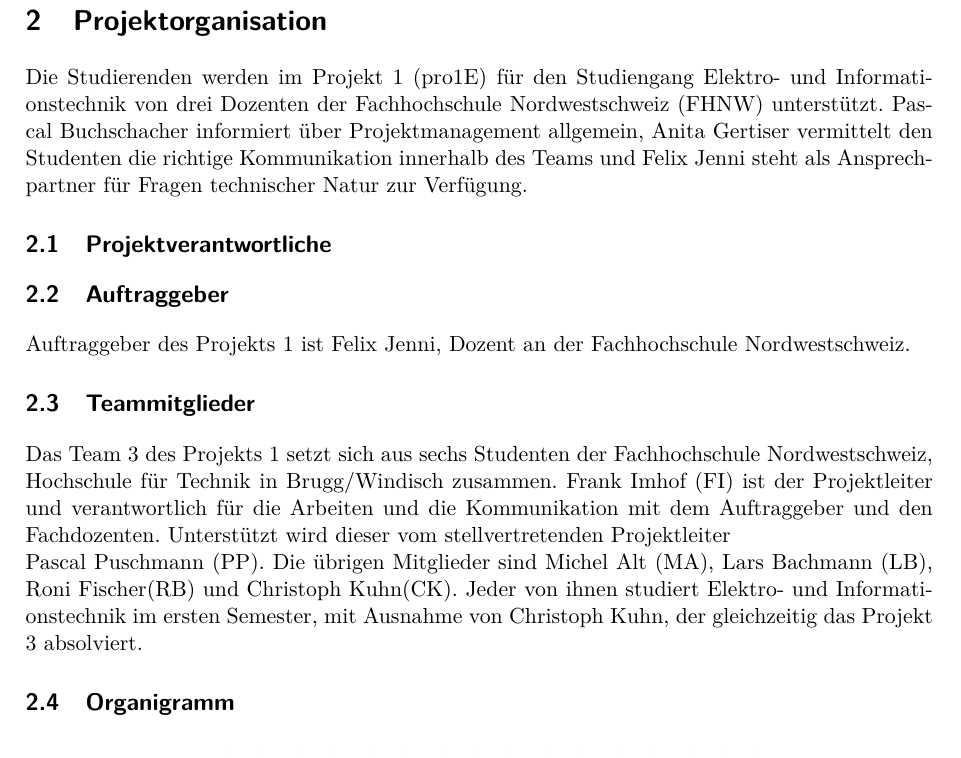
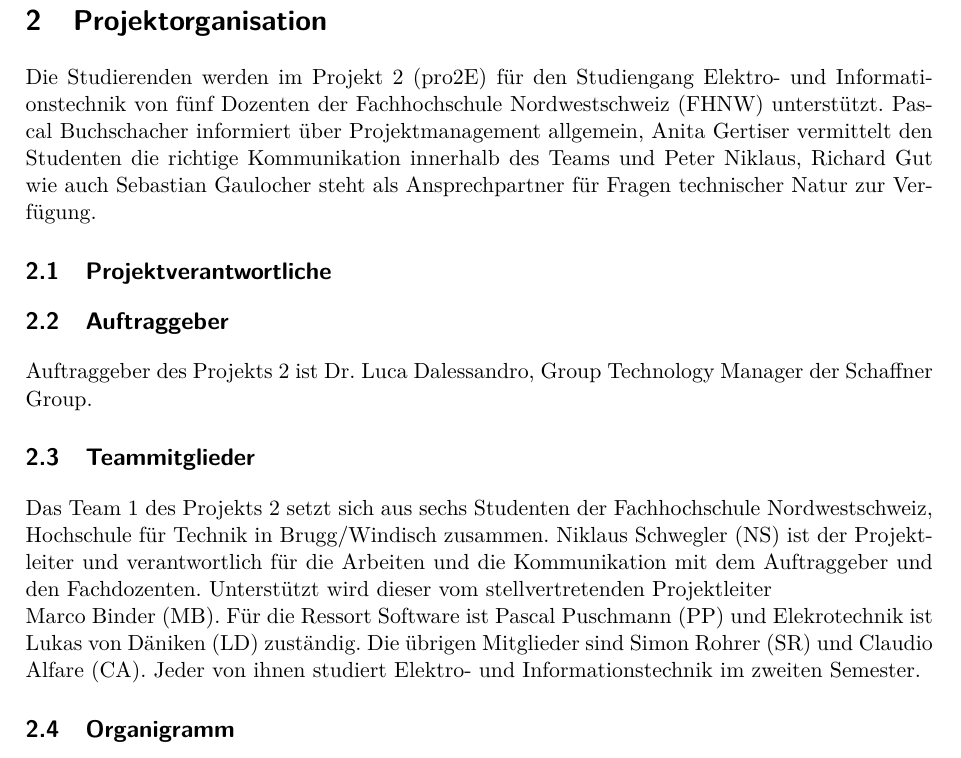
Before and after one commit to Swissmade41/EMI-Filter, a LaTeX document (PflichtenheftOrg/Pflichtenheft.tex, which reads PflichtenheftOrg/sections/2_Projektorganisation/Projektorganisation.tex): part of page 4 of 12, cut so that both start at the same text. Compiled offline with pdfLaTeX.

Commit message:
PflichtenheftOrg

```diff
--- a/PflichtenheftOrg/sections/2_Projektorganisation/Projektorganisation.tex
+++ b/PflichtenheftOrg/sections/2_Projektorganisation/Projektorganisation.tex
@@ -1,13 +1,13 @@
 \section{Projektorganisation}
 
-Die Studierenden werden im Projekt 1 (pro1E) für den Studiengang Elektro- und Informationstechnik von drei Dozenten der Fachhochschule Nordwestschweiz (FHNW) unterstützt. Pascal Buchschacher informiert über Projektmanagement allgemein, Anita Gertiser vermittelt den Studenten die richtige Kommunikation innerhalb des Teams und Felix Jenni steht als Ansprechpartner für Fragen technischer Natur zur Verfügung.
+Die Studierenden werden im Projekt 2 (pro2E) für den Studiengang Elektro- und Informationstechnik von fünf Dozenten der Fachhochschule Nordwestschweiz (FHNW) unterstützt. Pascal Buchschacher informiert über Projektmanagement allgemein, Anita Gertiser vermittelt den Studenten die richtige Kommunikation innerhalb des Teams und Peter Niklaus, Richard Gut  wie auch Sebastian Gaulocher steht als Ansprechpartner für Fragen technischer Natur zur Verfügung.
 \subsection{Projektverantwortliche}
 
 \subsection{Auftraggeber}
-Auftraggeber des Projekts 1 ist Felix Jenni, Dozent an der Fachhochschule Nordwestschweiz.
+Auftraggeber des Projekts 2 ist Dr. Luca Dalessandro, Group Technology Manager der Schaffner Group.
 
 \subsection{Teammitglieder}
-Das Team 3 des Projekts 1 setzt sich aus sechs Studenten der Fachhochschule Nordwestschweiz, Hochschule für Technik in Brugg/Windisch zusammen. Frank Imhof (FI) ist der Projektleiter und verantwortlich für die Arbeiten und die Kommunikation mit dem Auftraggeber und den Fachdozenten. Unterstützt wird dieser vom stellvertretenden Projektleiter \newline Pascal Puschmann (PP). Die übrigen Mitglieder sind Michel Alt (MA), Lars Bachmann (LB), Roni Fischer(RB) und Christoph Kuhn(CK). Jeder von ihnen studiert Elektro- und Informationstechnik im ersten Semester, mit Ausnahme von Christoph Kuhn, der gleichzeitig das Projekt 3 absolviert.
+Das Team 1 des Projekts 2 setzt sich aus sechs Studenten der Fachhochschule Nordwestschweiz, Hochschule für Technik in Brugg/Windisch zusammen. Niklaus Schwegler (NS) ist der Projektleiter und verantwortlich für die Arbeiten und die Kommunikation mit dem Auftraggeber und den Fachdozenten. Unterstützt wird dieser vom stellvertretenden Projektleiter \newline Marco  Binder (MB). Für die Ressort Software ist Pascal Puschmann (PP) und Elekrotechnik ist Lukas von Däniken (LD) zuständig. Die übrigen Mitglieder sind Simon Rohrer (SR) und Claudio Alfare (CA). Jeder von ihnen studiert Elektro- und Informationstechnik im zweiten Semester.
 
 \subsection{Organigramm}
 \begin{figure}[H]
```
Also changed, not shown: PflichtenheftOrg/Pflichtenheft.pdf.
